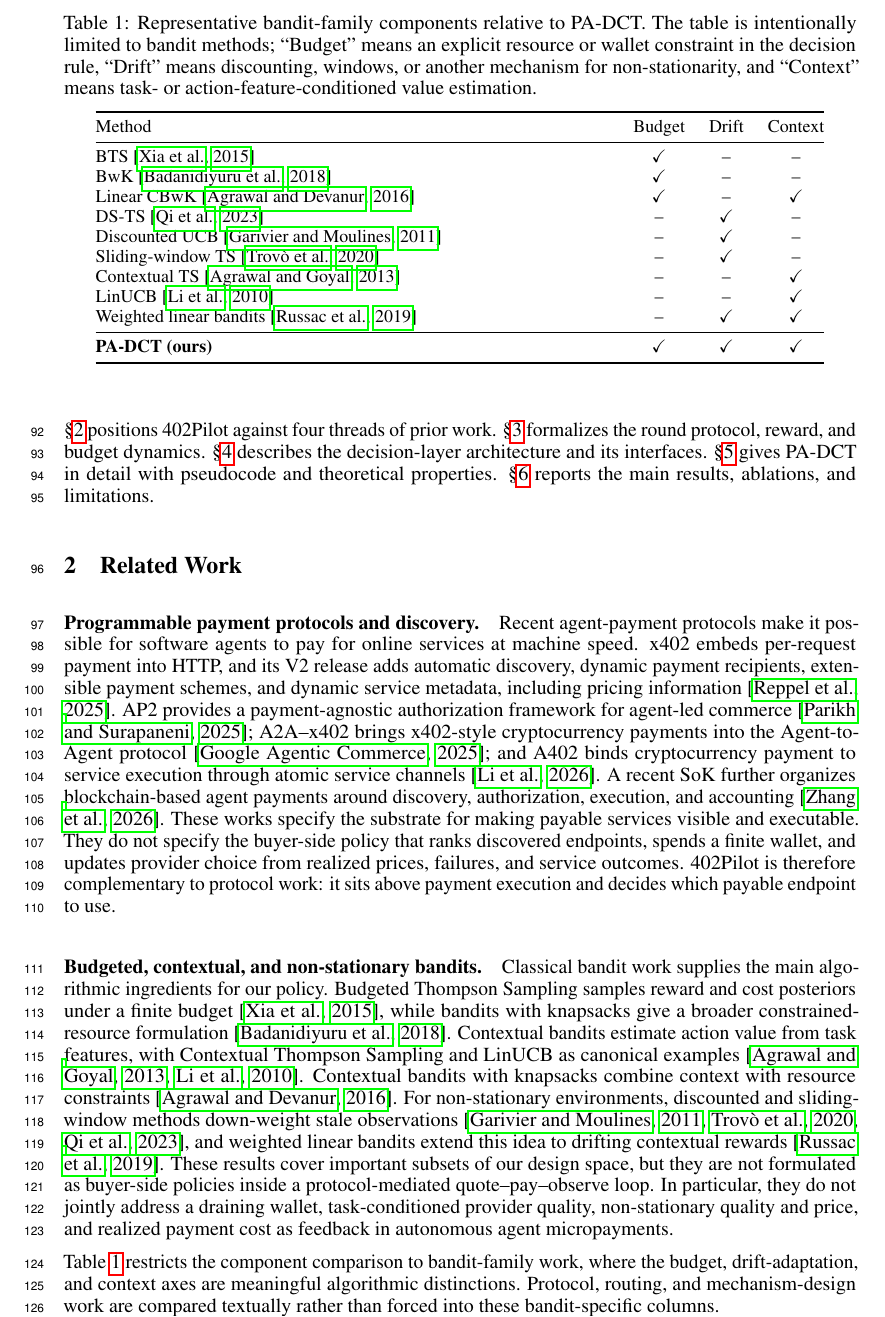
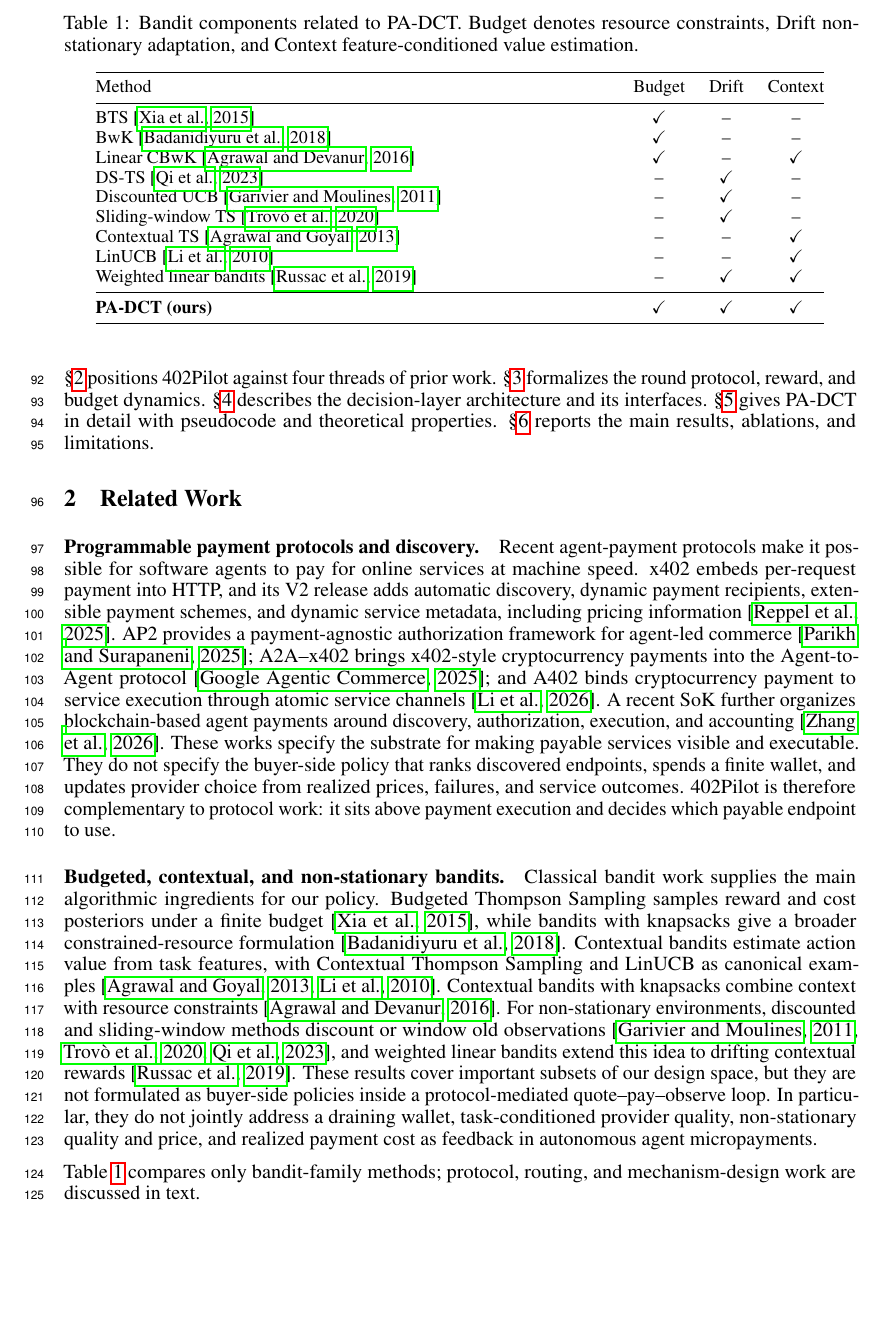
Before and after one commit to MCCodeAI/402Pilot, a LaTeX paper (paper/neurips_2026.tex, which reads paper/sections/02_related_work.tex): part of page 3 of 37 before the commit and part of page 3 of 36 after it, cut at the place of the change, the shorter picture padded with empty space. Compiled offline with pdfLaTeX.

Commit message:
Shorten bandit table caption

```diff
--- a/paper/sections/02_related_work.tex
+++ b/paper/sections/02_related_work.tex
@@ -5,15 +5,15 @@
 Recent agent-payment protocols make it possible for software agents to pay for online services at machine speed. x402 embeds per-request payment into HTTP, and its V2 release adds automatic discovery, dynamic payment recipients, extensible payment schemes, and dynamic service metadata, including pricing information~\citep{coinbase2025x402v2}. AP2 provides a payment-agnostic authorization framework for agent-led commerce~\citep{google2025ap2}; A2A--x402 brings x402-style cryptocurrency payments into the Agent-to-Agent protocol~\citep{a2ax402}; and A402 binds cryptocurrency payment to service execution through atomic service channels~\citep{a402}. A recent SoK further organizes blockchain-based agent payments around discovery, authorization, execution, and accounting~\citep{sok2026agentpayments}. These works specify the substrate for making payable services visible and executable. They do not specify the buyer-side policy that ranks discovered endpoints, spends a finite wallet, and updates provider choice from realized prices, failures, and service outcomes. 402Pilot is therefore complementary to protocol work: it sits above payment execution and decides which payable endpoint to use.
 
 \paragraph{Budgeted, contextual, and non-stationary bandits.}
-Classical bandit work supplies the main algorithmic ingredients for our policy. Budgeted Thompson Sampling samples reward and cost posteriors under a finite budget~\citep{xia2015bts}, while bandits with knapsacks give a broader constrained-resource formulation~\citep{badanidiyuru2018bandits}. Contextual bandits estimate action value from task features, with Contextual Thompson Sampling and LinUCB as canonical examples~\citep{agrawal2013contextualts,li2010linucb}. Contextual bandits with knapsacks combine context with resource constraints~\citep{agrawal2016linearcbwk}. For non-stationary environments, discounted and sliding-window methods down-weight stale observations~\citep{garivier2011discounted,trovo2020sliding,qi2023dsts}, and weighted linear bandits extend this idea to drifting contextual rewards~\citep{russac2019weighted}. These results cover important subsets of our design space, but they are not formulated as buyer-side policies inside a protocol-mediated quote--pay--observe loop. In particular, they do not jointly address a draining wallet, task-conditioned provider quality, non-stationary quality and price, and realized payment cost as feedback in autonomous agent micropayments.
+Classical bandit work supplies the main algorithmic ingredients for our policy. Budgeted Thompson Sampling samples reward and cost posteriors under a finite budget~\citep{xia2015bts}, while bandits with knapsacks give a broader constrained-resource formulation~\citep{badanidiyuru2018bandits}. Contextual bandits estimate action value from task features, with Contextual Thompson Sampling and LinUCB as canonical examples~\citep{agrawal2013contextualts,li2010linucb}. Contextual bandits with knapsacks combine context with resource constraints~\citep{agrawal2016linearcbwk}. For non-stationary environments, discounted and sliding-window methods discount or window old observations~\citep{garivier2011discounted,trovo2020sliding,qi2023dsts}, and weighted linear bandits extend this idea to drifting contextual rewards~\citep{russac2019weighted}. These results cover important subsets of our design space, but they are not formulated as buyer-side policies inside a protocol-mediated quote--pay--observe loop. In particular, they do not jointly address a draining wallet, task-conditioned provider quality, non-stationary quality and price, and realized payment cost as feedback in autonomous agent micropayments.
 
-Table~\ref{tab:bandit-components} restricts the component comparison to bandit-family work, where the budget, drift-adaptation, and context axes are meaningful algorithmic distinctions. Protocol, routing, and mechanism-design work are compared textually rather than forced into these bandit-specific columns.
+Table~\ref{tab:bandit-components} compares only bandit-family methods; protocol, routing, and mechanism-design work are discussed in text.
 
 \begin{table}[t]
 \centering
 \small
 \setlength{\tabcolsep}{6pt}
-\caption{Representative bandit-family components relative to PA-DCT. The table is intentionally limited to bandit methods; ``Budget'' means an explicit resource or wallet constraint in the decision rule, ``Drift'' means discounting, windows, or another mechanism for non-stationarity, and ``Context'' means task- or action-feature-conditioned value estimation.}
+\caption{Bandit components related to PA-DCT. Budget denotes resource constraints, Drift non-stationary adaptation, and Context feature-conditioned value estimation.}
 \label{tab:bandit-components}
 \begin{tabularx}{0.92\textwidth}{@{}>{\raggedright\arraybackslash}Xccc@{}}
 \toprule
```
